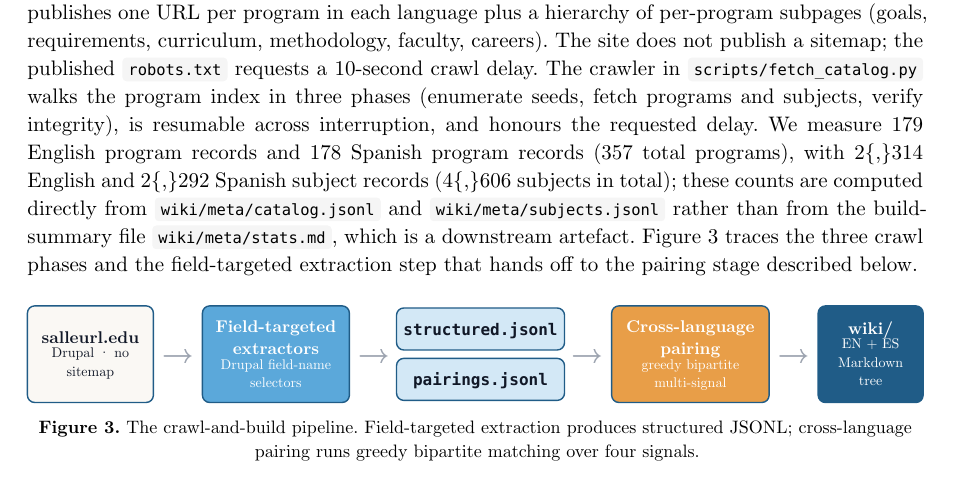
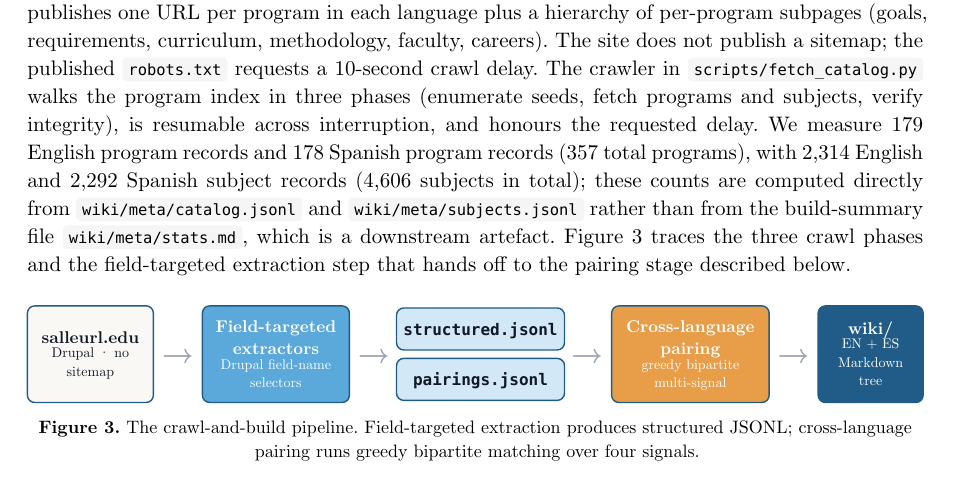
Before and after one commit to joe-carr-data/lasalle-wiki-tutor, a Typst document (paper/main.typ, which reads paper/sections/02-abstract.typ, paper/sections/03-introduction.typ, paper/sections/05-system.typ): part of page 5 of 17, cut so that both start at the same text. Compiled offline with Typst 0.15.

Commit message:
paper: drop LaTeX-style {,} thousand separators
In Typst markup mode `{` and `}` are literal characters, not grouping
operators, so `4{,}606` rendered as `4{,}606` on the page instead of
`4,606`. Replace with plain commas across abstract, intro, system, and
evaluation. Typst handles the spacing correctly without help.

Co-Authored-By: Claude Opus 4.7 (1M context) <noreply@anthropic.com>

```diff
--- a/paper/sections/02-abstract.typ
+++ b/paper/sections/02-abstract.typ
@@ -1 +1 @@
-University catalogs at one-institution scale sit in an awkward middle ground for large language model applications. They are too large to fit in any reasonable prompt and too small to justify the operational machinery of a managed vector database. The modern default response to this regime --- chunk the documents, embed them, retrieve them at query time --- inherits well-documented failure modes around chunking boundaries, retrieval miss, and generation drift @barnett2024sevenfailures, and provides no native answer to the long-context degradation that the chunk-then-stuff pattern induces @liu2024lostinthemiddle @laban2025lostinconversation. We present the #emph[LaSalle Wiki Tutor], an AI study advisor for La Salle Campus Barcelona (Universitat Ramon Llull) that takes a different approach. The catalog is crawled once into a compiled Markdown wiki of 357 program records and 4{,}606 subject records mirrored across English and Spanish, each with strict YAML frontmatter. A streaming agent built on Agno and OpenAI's Responses API navigates the wiki through ten deterministic, read-only tools rather than through a vector-database substrate. Vector retrieval is preserved as a primitive, but is confined to the inside of one tool: the free-text `search_programs` tool blends BM25-F field-weighted lexical scoring @robertson2009bm25 with Model2Vec 256-dimensional static embeddings @tulkens2024model2vec at a 0.55/0.45 ratio after pool-normalisation, modulated by a small intent prior. On a 20-query benchmark that spans colloquial, bilingual, and rare-token cases, this hybrid configuration is the only mode that reaches 100% top-5 coverage; the lexical-only mode wins top-1 by a five-point margin, and the legacy token-overlap baseline reaches only 45%. The system is observable by construction: three MongoDB collections (Agno sessions, conversation metadata, and per-turn reasoning plus tool-timing traces) supply the empirical material reported here. We run the service publicly at #link("https://lasalle.generateeve.com") on a single Terraform-provisioned `t3.micro` behind a shared-token gate, with a measured median per-turn cost of #sym.dollar 0.013 and a median per-conversation cost of #sym.dollar 0.006 against a fixed monthly infrastructure cost of approximately #sym.dollar 14. The implementation is open source at #link("https://github.com/joe-carr-data/lasalle-wiki-tutor").
+University catalogs at one-institution scale sit in an awkward middle ground for large language model applications. They are too large to fit in any reasonable prompt and too small to justify the operational machinery of a managed vector database. The modern default response to this regime --- chunk the documents, embed them, retrieve them at query time --- inherits well-documented failure modes around chunking boundaries, retrieval miss, and generation drift @barnett2024sevenfailures, and provides no native answer to the long-context degradation that the chunk-then-stuff pattern induces @liu2024lostinthemiddle @laban2025lostinconversation. We present the #emph[LaSalle Wiki Tutor], an AI study advisor for La Salle Campus Barcelona (Universitat Ramon Llull) that takes a different approach. The catalog is crawled once into a compiled Markdown wiki of 357 program records and 4,606 subject records mirrored across English and Spanish, each with strict YAML frontmatter. A streaming agent built on Agno and OpenAI's Responses API navigates the wiki through ten deterministic, read-only tools rather than through a vector-database substrate. Vector retrieval is preserved as a primitive, but is confined to the inside of one tool: the free-text `search_programs` tool blends BM25-F field-weighted lexical scoring @robertson2009bm25 with Model2Vec 256-dimensional static embeddings @tulkens2024model2vec at a 0.55/0.45 ratio after pool-normalisation, modulated by a small intent prior. On a 20-query benchmark that spans colloquial, bilingual, and rare-token cases, this hybrid configuration is the only mode that reaches 100% top-5 coverage; the lexical-only mode wins top-1 by a five-point margin, and the legacy token-overlap baseline reaches only 45%. The system is observable by construction: three MongoDB collections (Agno sessions, conversation metadata, and per-turn reasoning plus tool-timing traces) supply the empirical material reported here. We run the service publicly at #link("https://lasalle.generateeve.com") on a single Terraform-provisioned `t3.micro` behind a shared-token gate, with a measured median per-turn cost of #sym.dollar 0.013 and a median per-conversation cost of #sym.dollar 0.006 against a fixed monthly infrastructure cost of approximately #sym.dollar 14. The implementation is open source at #link("https://github.com/joe-carr-data/lasalle-wiki-tutor").
--- a/paper/sections/03-introduction.typ
+++ b/paper/sections/03-introduction.typ
@@ -4,7 +4,7 @@
 
 Consider a prospective student typing into a chat interface in Spanish: #emph[¿qué diferencia hay entre el grado en Inteligencia Artificial y el de Ingeniería Informática?] -- what is the difference between the AI bachelor and the Computer Engineering bachelor? The answer exists. It is split across two program pages on a university website, each with frontmatter that fixes the exact number of ECTS credits, the modality, the start date, the language of instruction, and a year-by-year curriculum. The institution publishes this information as the source of truth for student decisions. The student would like a direct answer, with citations to those pages, in Spanish, in under twenty seconds.
 
-This is the regime the LaSalle Wiki Tutor is built for. The institution it advises is La Salle Campus Barcelona, a faculty of Universitat Ramon Llull, with a bilingual academic catalog of 357 program records and 4{,}606 subject records spread across an English and a Spanish web tree. The scale matters: the catalog is too large to fit into any reasonable prompt, and too small to repay the operational machinery of a managed vector database with its index lifecycle, embedding drift, and serving overhead. It is also too high-stakes for the failure modes that come with naive retrieval-augmented generation: a wrong ECTS count, a hallucinated faculty name, or a fabricated tuition figure damages the institution.
+This is the regime the LaSalle Wiki Tutor is built for. The institution it advises is La Salle Campus Barcelona, a faculty of Universitat Ramon Llull, with a bilingual academic catalog of 357 program records and 4,606 subject records spread across an English and a Spanish web tree. The scale matters: the catalog is too large to fit into any reasonable prompt, and too small to repay the operational machinery of a managed vector database with its index lifecycle, embedding drift, and serving overhead. It is also too high-stakes for the failure modes that come with naive retrieval-augmented generation: a wrong ECTS count, a hallucinated faculty name, or a fabricated tuition figure damages the institution.
 
 #figure(
   graphical-abstract,
--- a/paper/sections/05-system.typ
+++ b/paper/sections/05-system.typ
@@ -14,7 +14,7 @@ Four design commitments anchor the rest of this section. We extract structured r
 
 == Crawl and corpus construction
 
-The source corpus is the bilingual academic catalog at `salleurl.edu`, a Drupal-based site that publishes one URL per program in each language plus a hierarchy of per-program subpages (goals, requirements, curriculum, methodology, faculty, careers). The site does not publish a sitemap; the published `robots.txt` requests a 10-second crawl delay. The crawler in `scripts/fetch_catalog.py` walks the program index in three phases (enumerate seeds, fetch programs and subjects, verify integrity), is resumable across interruption, and honours the requested delay. We measure 179 English program records and 178 Spanish program records (357 total programs), with 2{,}314 English and 2{,}292 Spanish subject records (4{,}606 subjects in total); these counts are computed directly from `wiki/meta/catalog.jsonl` and `wiki/meta/subjects.jsonl` rather than from the build-summary file `wiki/meta/stats.md`, which is a downstream artefact. @fig:crawl-pipeline traces the three crawl phases and the field-targeted extraction step that hands off to the pairing stage described below.
+The source corpus is the bilingual academic catalog at `salleurl.edu`, a Drupal-based site that publishes one URL per program in each language plus a hierarchy of per-program subpages (goals, requirements, curriculum, methodology, faculty, careers). The site does not publish a sitemap; the published `robots.txt` requests a 10-second crawl delay. The crawler in `scripts/fetch_catalog.py` walks the program index in three phases (enumerate seeds, fetch programs and subjects, verify integrity), is resumable across interruption, and honours the requested delay. We measure 179 English program records and 178 Spanish program records (357 total programs), with 2,314 English and 2,292 Spanish subject records (4,606 subjects in total); these counts are computed directly from `wiki/meta/catalog.jsonl` and `wiki/meta/subjects.jsonl` rather than from the build-summary file `wiki/meta/stats.md`, which is a downstream artefact. @fig:crawl-pipeline traces the three crawl phases and the field-targeted extraction step that hands off to the pairing stage described below.
 
 #figure(crawl-pipeline, kind: image,
   caption: [The crawl-and-build pipeline. Field-targeted extraction produces structured JSONL; cross-language pairing runs greedy bipartite matching over four signals.],
--- a/paper/sections/07-evaluation.typ
+++ b/paper/sections/07-evaluation.typ
@@ -4,7 +4,7 @@ We report five measurements. Each is reproducible from the scripts in `paper/scr
 
 == Corpus coverage and frontmatter completeness
 
-The corpus consists of 357 programs (179 EN, 178 ES) and 4{,}606 subjects (2{,}314 EN, 2{,}292 ES), counted from `wiki/meta/catalog.jsonl` and `wiki/meta/subjects.jsonl`. @fig:corpus shows the area distribution of the English catalog (panel a) and the frontmatter fields with the lowest completeness (panel b). The area distribution is heavy at Business & Management, Architecture, and AI & Data Science, with a long tail through Cybersecurity and Health Engineering. Eighteen frontmatter fields are present in 100% of records; ECTS clears 95% and `subject_count` 86%; the lowest-completeness fields are `degree_issuer` at 49.9% and the pairing fields at 57.7% (which is, by construction, the same population as the auto-linked pairs). All retrieval-critical fields used by the BM25-F scorer are at 100%.
+The corpus consists of 357 programs (179 EN, 178 ES) and 4,606 subjects (2,314 EN, 2,292 ES), counted from `wiki/meta/catalog.jsonl` and `wiki/meta/subjects.jsonl`. @fig:corpus shows the area distribution of the English catalog (panel a) and the frontmatter fields with the lowest completeness (panel b). The area distribution is heavy at Business & Management, Architecture, and AI & Data Science, with a long tail through Cybersecurity and Health Engineering. Eighteen frontmatter fields are present in 100% of records; ECTS clears 95% and `subject_count` 86%; the lowest-completeness fields are `degree_issuer` at 49.9% and the pairing fields at 57.7% (which is, by construction, the same population as the auto-linked pairs). All retrieval-critical fields used by the BM25-F scorer are at 100%.
 
 #figure(image("../figures/fig09_corpus_coverage.pdf", width: 100%),
   caption: [Corpus coverage. (a) Programs by area in the EN catalog. (b) Frontmatter fields ranked by completeness, lowest first. Green is #math.gt.eq 95%, blue is 70--95%, orange below 70%.],
```
Also changed, not shown: paper/main.pdf.
